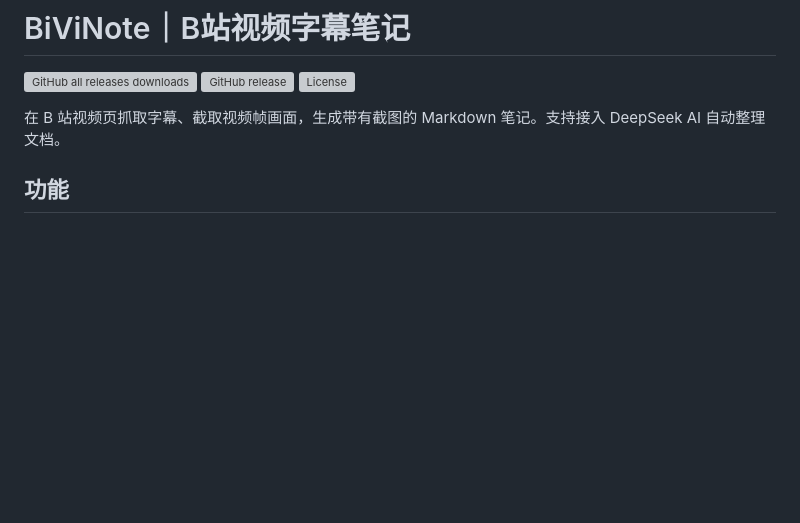
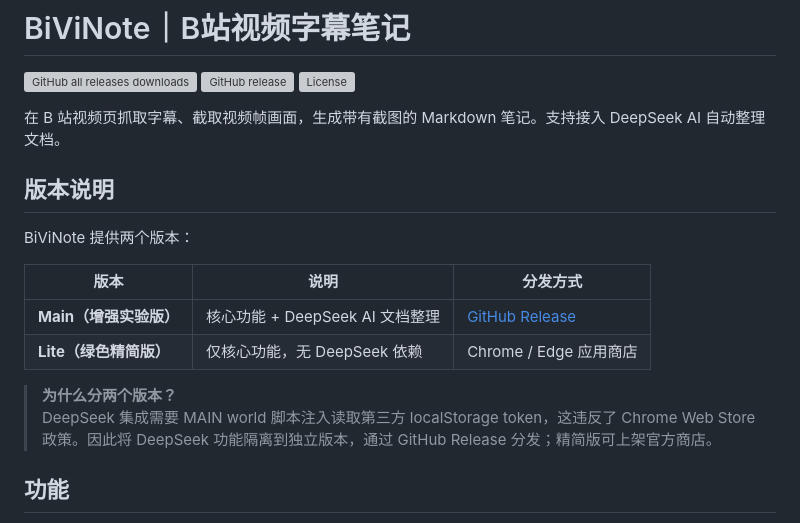
Before and after one commit to hyglgithub/BiViNote, a Markdown page: README.md, the part around the change. Rendered like a GitHub page; blank space fills up the shorter version; grey boxes are pictures that could not be loaded.

Commit message:
docs: update README with version comparison table
Co-Authored-By: Claude <noreply@anthropic.com>

```diff
--- a/README.md
+++ b/README.md
@@ -5,6 +5,18 @@
 [![License](https://img.shields.io/github/license/hyglgithub/BiViNote?style=flat-square)](LICENSE)
 
 在 B 站视频页抓取字幕、截取视频帧画面，生成带有截图的 Markdown 笔记。支持接入 DeepSeek AI 自动整理文档。
+
+## 版本说明
+
+BiViNote 提供两个版本：
+
+| 版本 | 说明 | 分发方式 |
+|------|------|----------|
+| **Main（增强实验版）** | 核心功能 + DeepSeek AI 文档整理 | [GitHub Release](https://github.com/hyglgithub/BiViNote/releases) |
+| **Lite（绿色精简版）** | 仅核心功能，无 DeepSeek 依赖 | Chrome / Edge 应用商店 |
+
+> **为什么分两个版本？**
+> DeepSeek 集成需要 MAIN world 脚本注入读取第三方 localStorage token，这违反了 Chrome Web Store 政策。因此将 DeepSeek 功能隔离到独立版本，通过 GitHub Release 分发；精简版可上架官方商店。
 
 ## 功能
 
```
